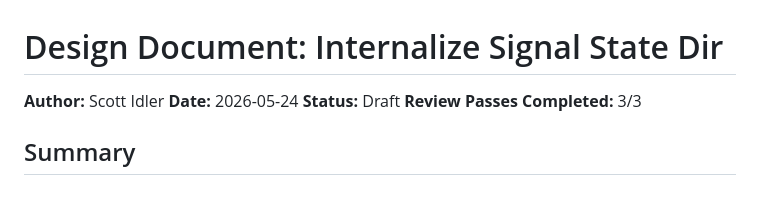
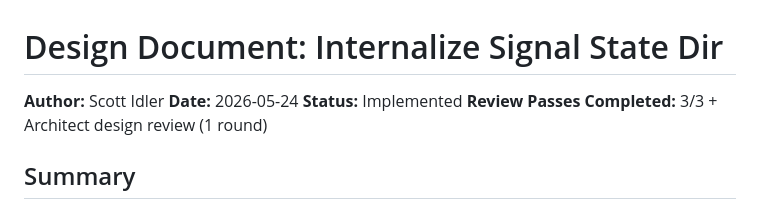
Before and after one commit to scottidler/second-brain, a Markdown page: docs/design/2026-05-24-signal-state-dir-internalization.md, the part around the change. Drawn GitHub-style.

Commit message:
docs(signal): mark state-dir internalization design Implemented

```diff
--- a/docs/design/2026-05-24-signal-state-dir-internalization.md
+++ b/docs/design/2026-05-24-signal-state-dir-internalization.md
@@ -2,8 +2,8 @@
 
 **Author:** Scott Idler
 **Date:** 2026-05-24
-**Status:** Draft
-**Review Passes Completed:** 3/3
+**Status:** Implemented
+**Review Passes Completed:** 3/3 + Architect design review (1 round)
 
 ## Summary
 
```
